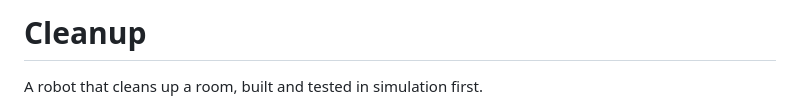
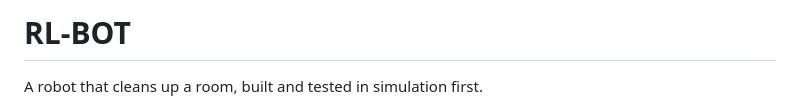
Before and after one commit to Karan-Gupta07/Mr.-Clean-Bracketbot-Cleaning-Robot, a Markdown page: README.md, the part around the change. Drawn GitHub-style.

Commit message:
Match README title to the GitHub repo name
Claude-Session: https://claude.ai/code/session_013mTHWyFaEaeM2XYZMPS4qo

```diff
--- a/README.md
+++ b/README.md
@@ -1,4 +1,4 @@
-# Cleanup
+# RL-BOT
 
 A robot that cleans up a room, built and tested in simulation first.
 
```
